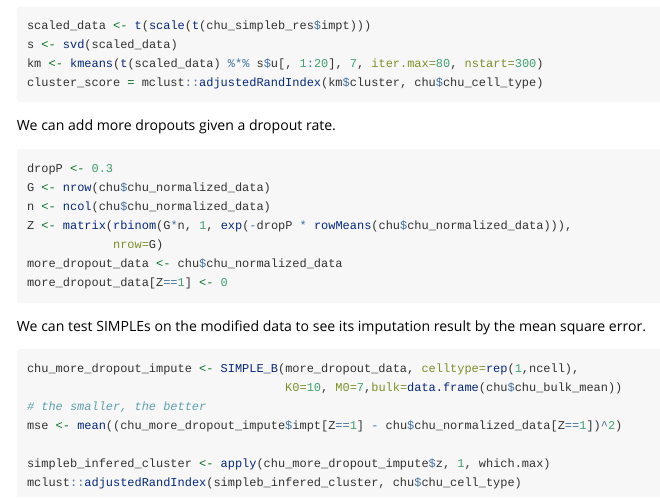
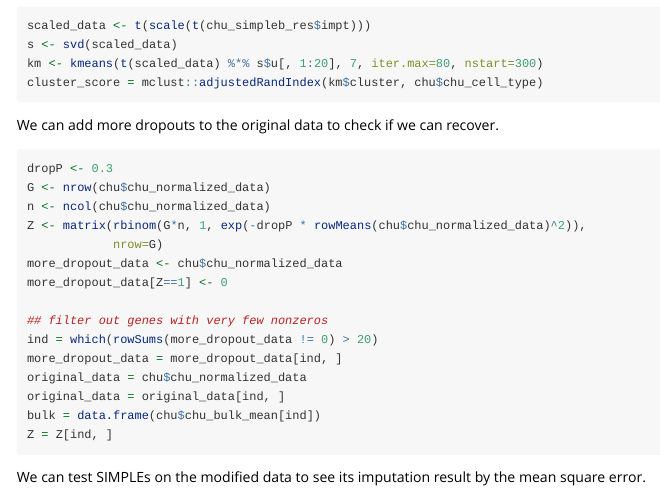
Before and after one commit to xyz111131/SIMPLEs, an R Markdown document (vignettes/SIMPLEs_example.Rmd): the page in a window 1100 px wide, from 3500 px down. Rendered offline with R 4.5, knitr and Pandoc, with nearby package versions; long lines of code are wrapped.

Commit message:
test Vig

````diff
--- a/vignettes/SIMPLEs_example.Rmd
+++ b/vignettes/SIMPLEs_example.Rmd
@@ -185,24 +185,32 @@ s <- svd(scaled_data)
 km <- kmeans(t(scaled_data) %*% s$u[, 1:20], 7, iter.max=80, nstart=300)
 cluster_score = mclust::adjustedRandIndex(km$cluster, chu$chu_cell_type)
 ```
-We can add more dropouts given a dropout rate.
+We can add more dropouts to the original data to check if we can recover.
 ```{r, eval=FALSE}
 dropP <- 0.3
 G <- nrow(chu$chu_normalized_data)
 n <- ncol(chu$chu_normalized_data)
-Z <- matrix(rbinom(G*n, 1, exp(-dropP * rowMeans(chu$chu_normalized_data))),
+Z <- matrix(rbinom(G*n, 1, exp(-dropP * rowMeans(chu$chu_normalized_data)^2)),
             nrow=G)
 more_dropout_data <- chu$chu_normalized_data
 more_dropout_data[Z==1] <- 0
+
+## filter out genes with very few nonzeros
+ind = which(rowSums(more_dropout_data != 0) > 20)
+more_dropout_data = more_dropout_data[ind, ]
+original_data = chu$chu_normalized_data
+original_data = original_data[ind, ]
+bulk = data.frame(chu$chu_bulk_mean[ind])
+Z = Z[ind, ]
 ```
 
 We can test SIMPLEs on the modified data to see its imputation result by
 the mean square error.
 ```{r, eval = FALSE}
-chu_more_dropout_impute <- SIMPLE_B(more_dropout_data, celltype=rep(1,ncell),
-                                    K0=10, M0=7,bulk=data.frame(chu$chu_bulk_mean))
+chu_more_dropout_impute <- SIMPLE_B(more_dropout_data, celltype=rep(1,n),p_min=0.6,
+                                    K0=10, M0=7,bulk=bulk)
 # the smaller, the better
-mse <- mean((chu_more_dropout_impute$impt[Z==1] - chu$chu_normalized_data[Z==1])^2)
+mse <- mean((chu_more_dropout_impute$impt[Z==1] - original_data[Z==1])^2)
 
 simpleb_infered_cluster <- apply(chu_more_dropout_impute$z, 1, which.max)
 mclust::adjustedRandIndex(simpleb_infered_cluster, chu$chu_cell_type)
````
